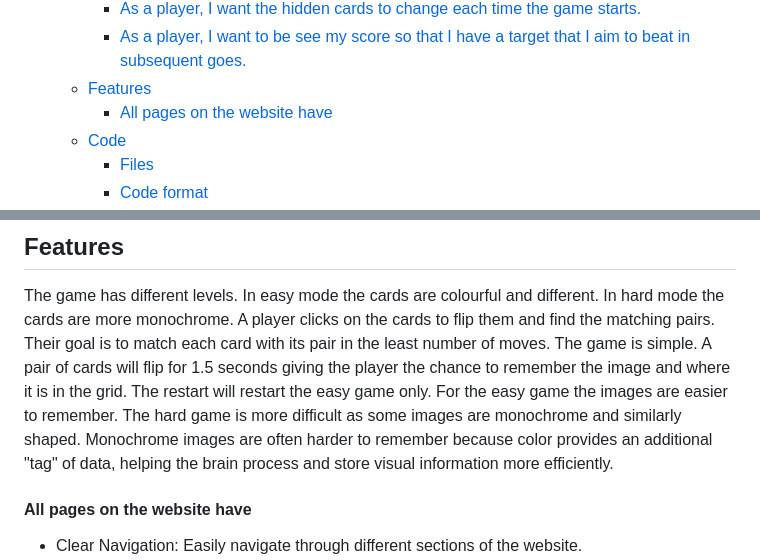
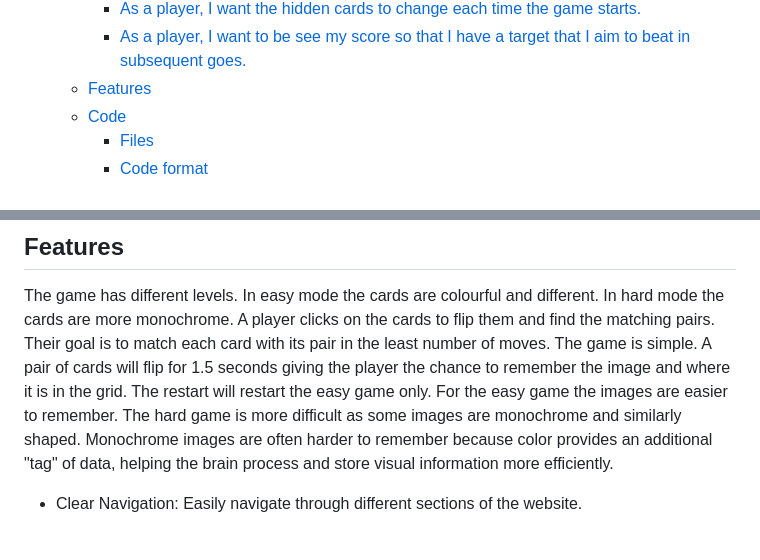
Before and after one commit to AmitKapilaCodeIns/memory-game, a Markdown page: README.md, 2 parts joined by grey strips. Rendered like a GitHub page; blank space fills up the shorter version.

Commit message:
doc: TOC remove heading

```diff
--- a/README.md
+++ b/README.md
@@ -11,7 +11,6 @@
       - [As a player, I want the hidden cards to change each time the game starts.](#as-a-player-i-want-the-hidden-cards-to-change-each-time-the-game-starts)
       - [As a player, I want to be see my score so that I have a target that I aim to beat in subsequent goes.](#as-a-player-i-want-to-be-see-my-score-so-that-i-have-a-target-that-i-aim-to-beat-in-subsequent-goes)
   - [Features](#features)
-      - [All pages on the website have](#all-pages-on-the-website-have)
   - [Code](#code)
       - [Files](#files)
       - [Code format](#code-format)
@@ -82,8 +81,6 @@
 
 The game has different levels. In easy mode the cards are colourful and different. In hard mode the cards are more monochrome. A player clicks on the cards to flip them and find the matching pairs. Their goal is to match each card with its pair in the least number of moves. The game is simple. A pair of cards will flip for 1.5 seconds giving the player the chance to remember the image and where it is in the grid.
 The restart will restart the easy game only. For the easy game the images are easier to remember. The hard game is more difficult as some images are monochrome and similarly shaped. Monochrome images are often harder to remember because color provides an additional "tag" of data, helping the brain process and store visual information more efficiently.
-
-#### All pages on the website have
 
 -   Clear Navigation: Easily navigate through different sections of the website.
 -   Responsive Design: The site adapts gracefully to various screen sizes, ensuring optimal usability whether you're browsing on a desktop, tablet, or mobile device. I used media queries for the different screen sizes.
```
